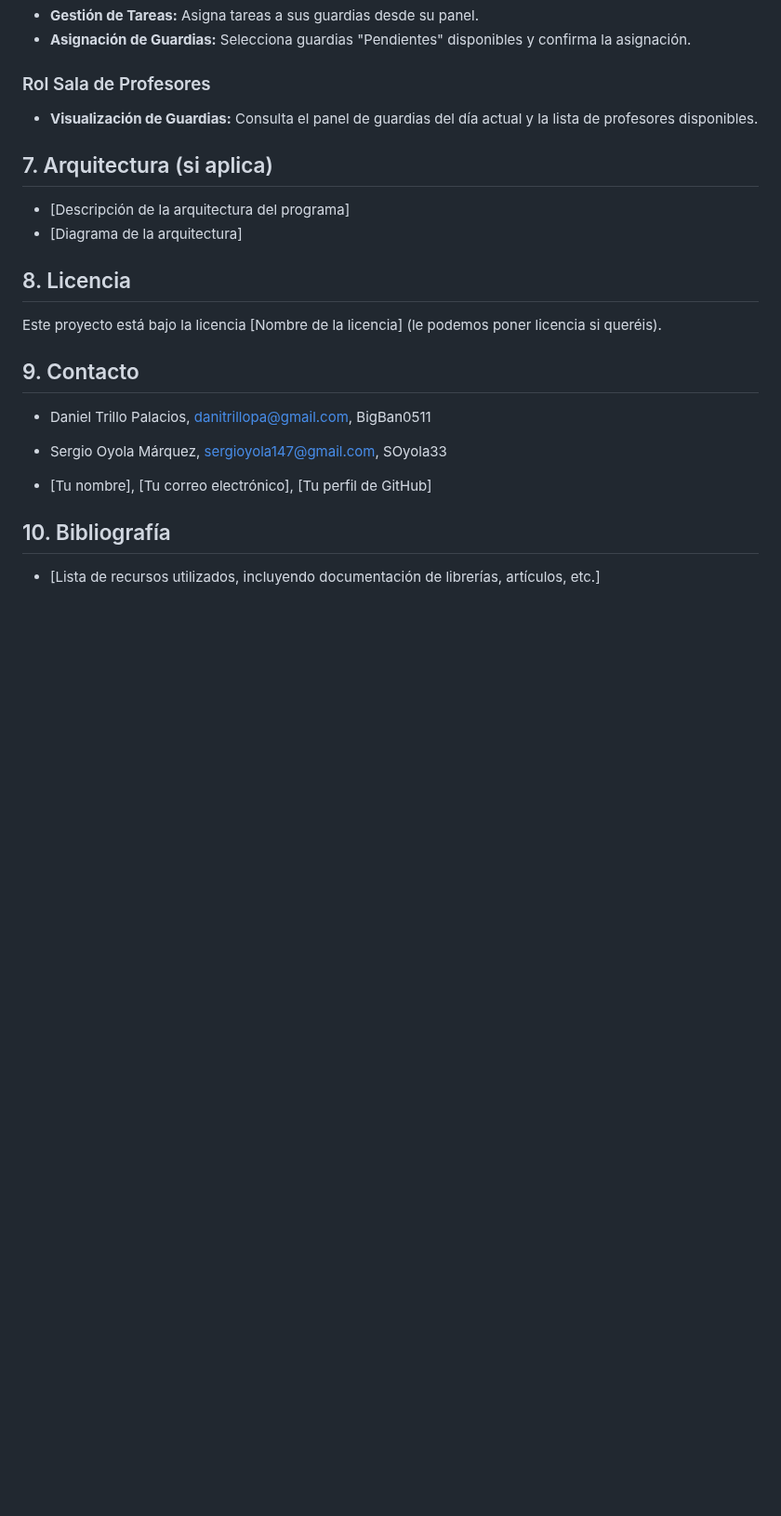
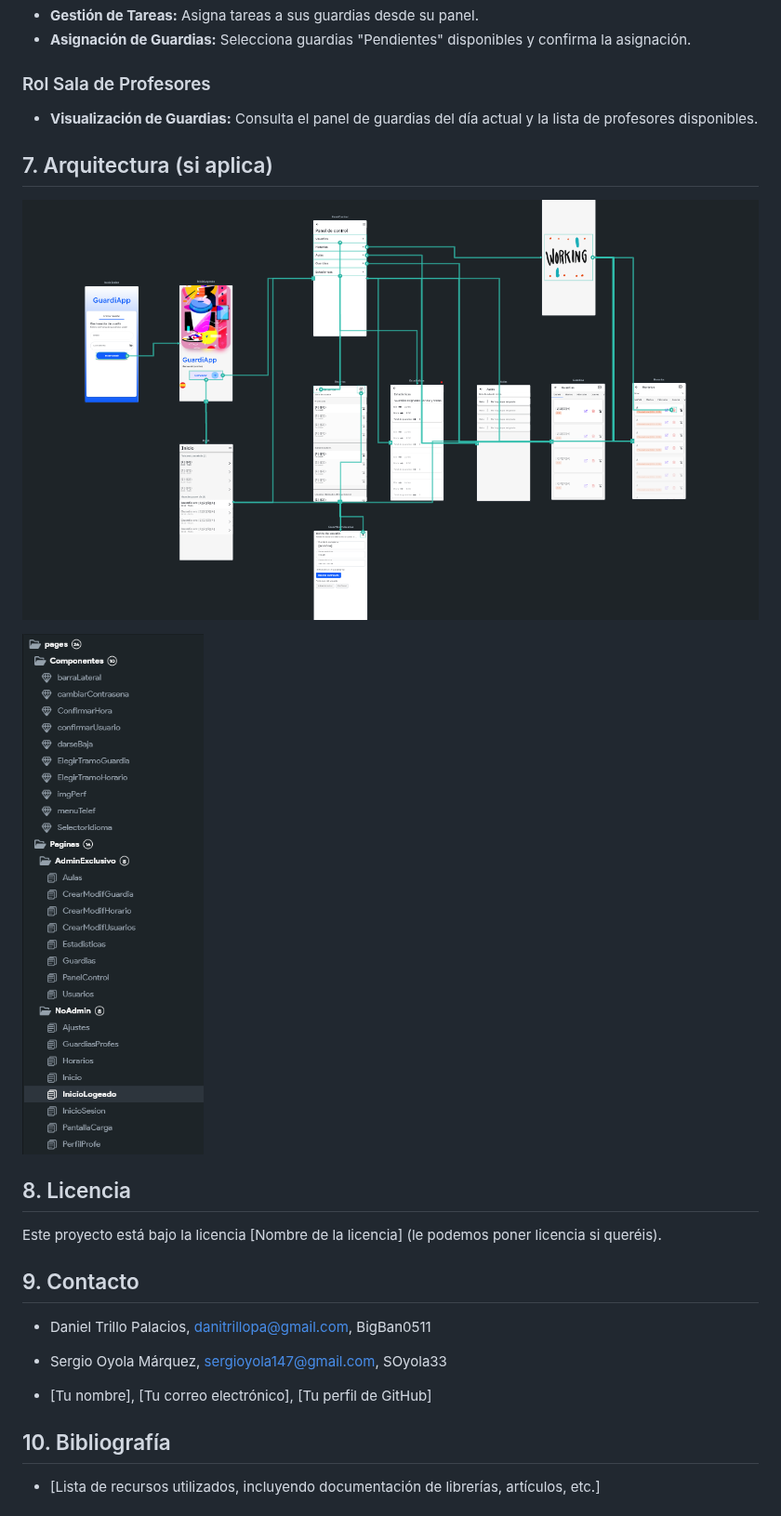
Before and after one commit to BigBan0511/ProyectoDAMGuardias, a Markdown page: README.md, the part around the change. Shown at 93% size. Rendered like a GitHub page; blank space fills up the shorter version.

```diff
--- a/README.md
+++ b/README.md
@@ -81,8 +81,9 @@ Este programa intenta simplificar y automatizar la gestión de horas de guardia
 
 ## 7. Arquitectura (si aplica)
 
-* [Descripción de la arquitectura del programa]
-* [Diagrama de la arquitectura]
+![Diagrama de la App](DiagramaApp.png)
+
+![Estructura de la App](EstructuraApp.png)
 
 ## 8. Licencia
 
```
